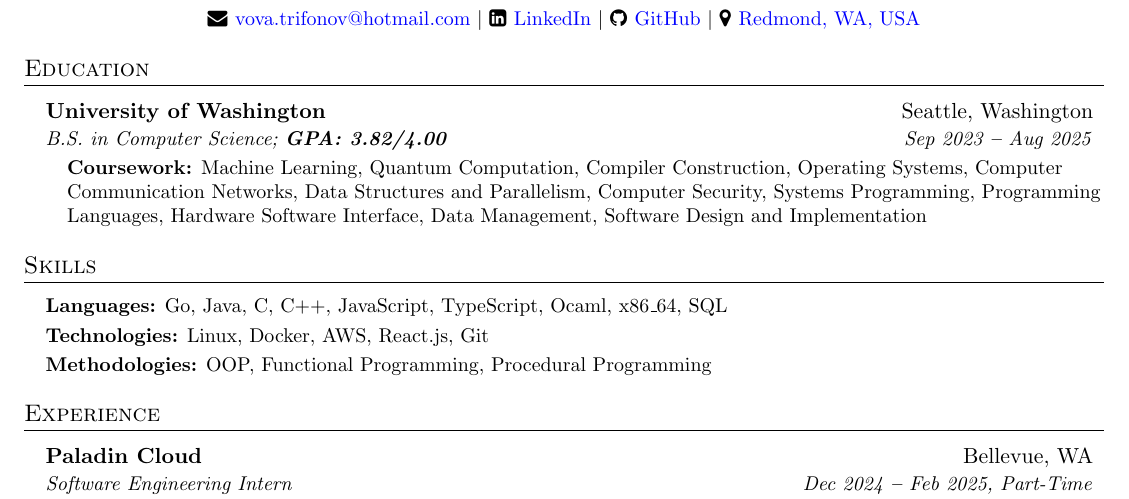
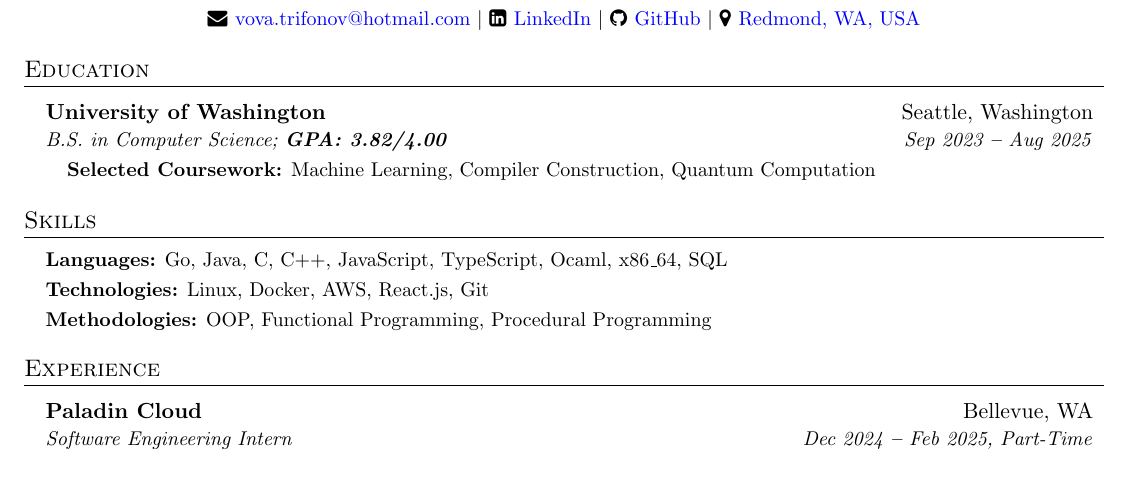
Before and after one commit to Vladimirtrif/resume, a LaTeX CV (Resume.tex): part of the page, cut so that both start at the same text. Compiled offline with pdfLaTeX.

Commit message:
Updated resume

```diff
--- a/Resume.tex
+++ b/Resume.tex
@@ -155,11 +155,8 @@
       {B.S. in Computer Science;   \textbf{GPA: 3.82/4.00}} {Sep 2023 \textbf{--} Aug 2025}
         \resumeSubHeadingListStart
         \small{\item{
-             \textbf{Coursework:} Machine Learning, Quantum Computation,
-             Compiler Construction, Operating Systems, Computer Communication Networks,
-             Data Structures and Parallelism, Computer Security, Systems Programming,
-             Programming Languages, Hardware Software Interface, Data Management,
-             Software Design and Implementation}}
+             \textbf{Selected Coursework:} Machine Learning, Compiler Construction, Quantum Computation
+             }}
         \resumeSubHeadingListEnd
   \resumeSubHeadingListEnd
 
```
Also changed, not shown: Vladimir-Trifonov-SWE-Resume.pdf.
